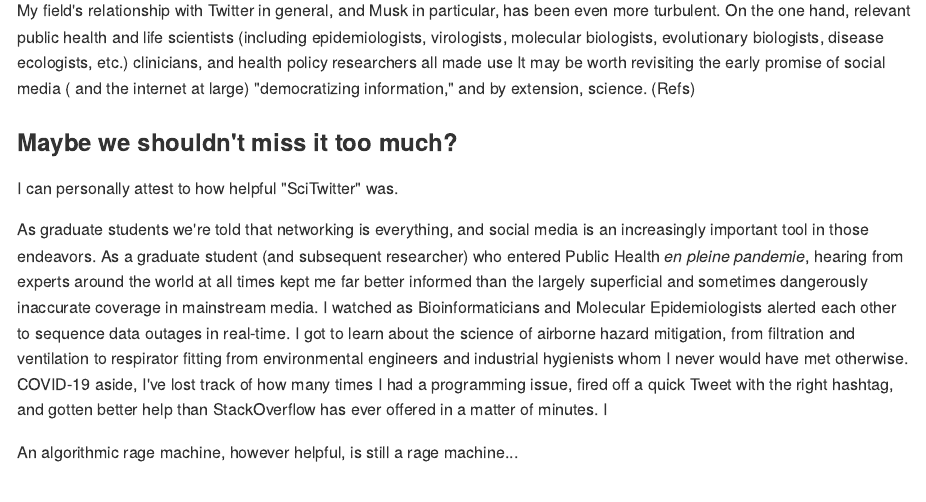
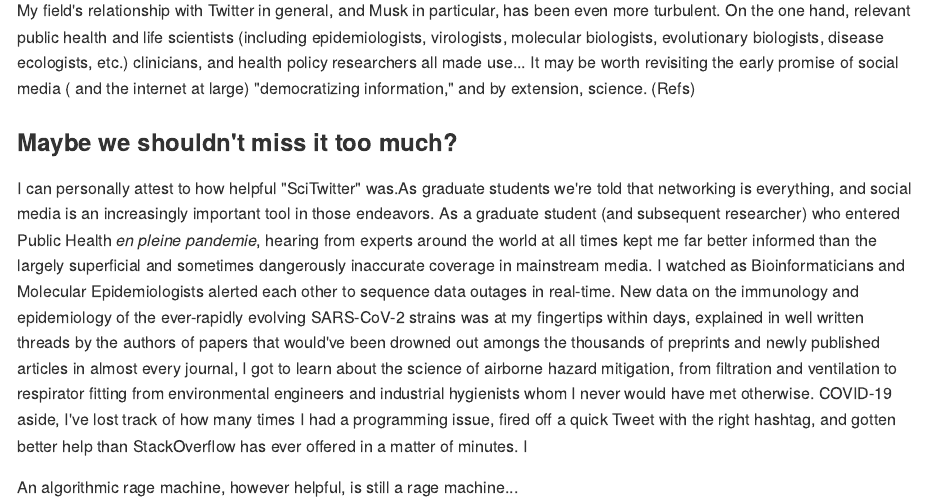
Before and after one commit to nico-dangelo/nico-dangelo, an R Markdown document (content/post/2023-06-21-some-thoughts-on-science-communication-in-the-fediverse/index.Rmd): the page in a window 1100 px wide, from 560 px down. The pictures show the output file content/post/2023-06-21-some-thoughts-on-science-communication-in-the-fediverse/index.md that the author committed with the source, drawn offline in the style of GitHub.

Commit message:
Updated Draft

```diff
--- a/content/post/2023-06-21-some-thoughts-on-science-communication-in-the-fediverse/index.Rmd
+++ b/content/post/2023-06-21-some-thoughts-on-science-communication-in-the-fediverse/index.Rmd
@@ -17,14 +17,12 @@ Science communication didn't start with social media, or even the internet. Scie
 Beginning with the announcement of Elon Musk's takeover of Twitter (insert date), many scientists who had become active on the platform in years prior became concerned about the future of their professional networks and communities they'd built. Several had great success in establishing a platform to communicate their results, discuss open questions in their fields with a perhaps unprecedented network of colleagues around the world, and (at least in theory) make academic science accessible to the public in a way that really hadn't existed before social media like it.  It was undoubtedly a convenient tool for finding and sharing the newest research in a given field with immediate effect. All a scientist had to do was post a link to a journal or a preprint server, and 100s-1000s of their colleagues would see it within hours to days, no doubt bolstered by Twitter's (in-)famous recommendation algorithm.
 
 
-My field's relationship with Twitter in general, and Musk in particular, has been even more turbulent. On the one hand,  relevant public health  and life scientists (including epidemiologists, virologists, molecular biologists, evolutionary biologists, disease ecologists, etc.) clinicians, and health policy researchers all made use
+My field's relationship with Twitter in general, and Musk in particular, has been even more turbulent. On the one hand,  relevant public health  and life scientists (including epidemiologists, virologists, molecular biologists, evolutionary biologists, disease ecologists, etc.) clinicians, and health policy researchers all made use...
 It may be worth revisiting the early promise of social media ( and the internet at large) "democratizing information," and by extension, science. (Refs)
 
 ### Maybe we shouldn't miss it too much?
 
-I can personally attest to how helpful "SciTwitter" was.
-
-As graduate students we're told that networking is everything, and social media is an increasingly important tool in those endeavors. As a graduate student (and subsequent researcher) who entered Public Health *en pleine pandemie*, hearing from experts around the world at all times kept me far better informed than the largely superficial and sometimes dangerously inaccurate coverage in mainstream media. I watched as Bioinformaticians and Molecular Epidemiologists alerted each other to sequence data outages in real-time. I got to learn about the science of airborne hazard mitigation, from filtration and ventilation to respirator fitting from environmental engineers and industrial hygienists  whom I never would have met otherwise. COVID-19 aside, I've lost track of how many times I had a programming issue, fired off a quick Tweet with the right hashtag, and gotten better help than StackOverflow has ever offered in a matter of minutes. I
+I can personally attest to how helpful "SciTwitter" was.As graduate students we're told that networking is everything, and social media is an increasingly important tool in those endeavors. As a graduate student (and subsequent researcher) who entered Public Health *en pleine pandemie*, hearing from experts around the world at all times kept me far better informed than the largely superficial and sometimes dangerously inaccurate coverage in mainstream media. I watched as Bioinformaticians and Molecular Epidemiologists alerted each other to sequence data outages in real-time. New data on the immunology and epidemiology of the ever-rapidly evolving SARS-CoV-2 strains was at my fingertips within days, explained in well written threads by the authors of papers that would've been drowned out amongs the thousands of preprints and newly published articles in almost every journal, I got to learn about the science of airborne hazard mitigation, from filtration and ventilation to respirator fitting from environmental engineers and industrial hygienists  whom I never would have met otherwise. COVID-19 aside, I've lost track of how many times I had a programming issue, fired off a quick Tweet with the right hashtag, and gotten better help than StackOverflow has ever offered in a matter of minutes. I
 
 
 An algorithmic rage machine, however helpful, is still a rage machine...
```
Also changed, not shown: content/post/2023-06-21-some-thoughts-on-science-communication-in-the-fediverse/index.md.
